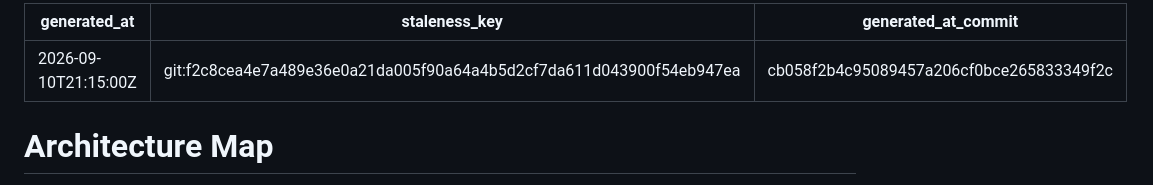
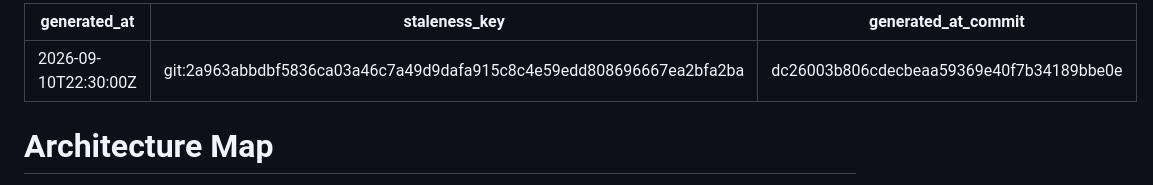
Before and after one commit to Christie-Scientific-Computing/HERMES, a Markdown page: ARCHITECTURE.md, the part around the change. Drawn GitHub-style.

```diff
--- a/ARCHITECTURE.md
+++ b/ARCHITECTURE.md
@@ -1,7 +1,7 @@
 ---
-generated_at: 2026-09-10T21:15:00Z
-staleness_key: git:f2c8cea4e7a489e36e0a21da005f90a64a4b5d2cf7da611d043900f54eb947ea
-generated_at_commit: cb058f2b4c95089457a206cf0bce265833349f2c
+generated_at: 2026-09-10T22:30:00Z
+staleness_key: git:2a963abbdbf5836ca03a46c7a49d9dafa915c8c4e59edd808696667ea2bfa2ba
+generated_at_commit: dc26003b806cdecbeaa59369e40f7b34189bbe0e
 ---
 
 # Architecture Map
```
Also changed, not shown: .architecture/domains/frontend_fastapi.md (+5 -5 lines).
